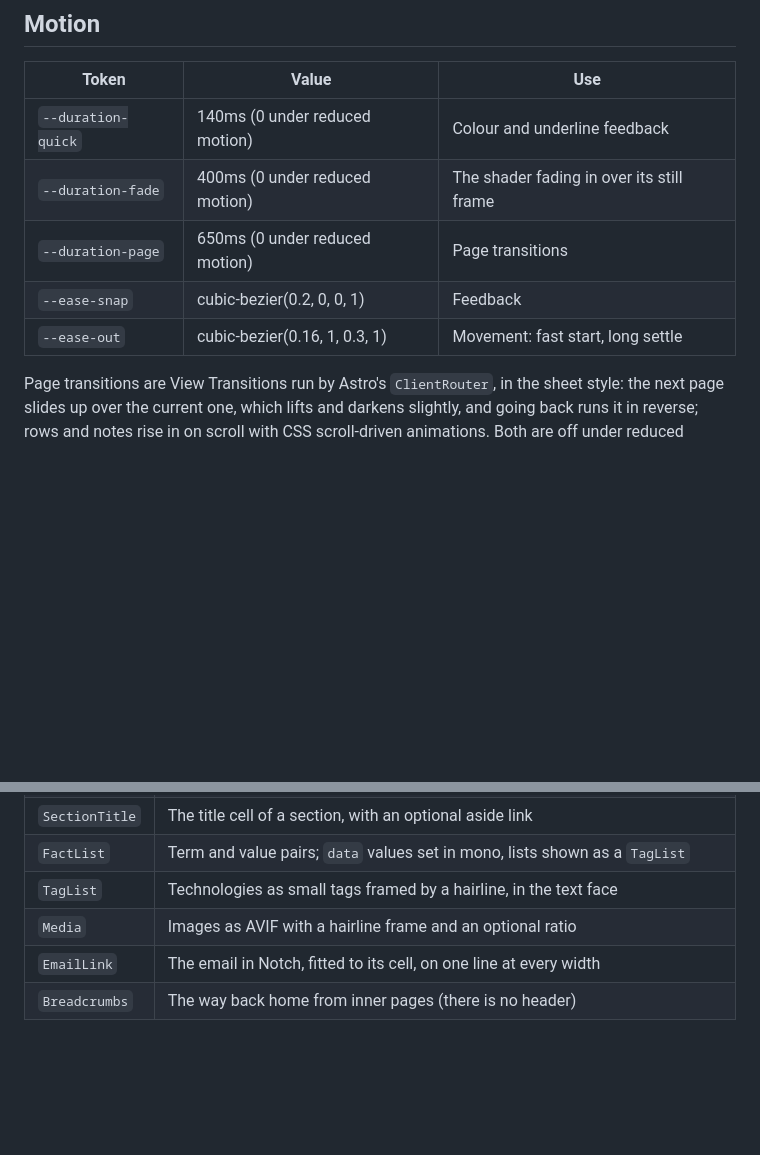
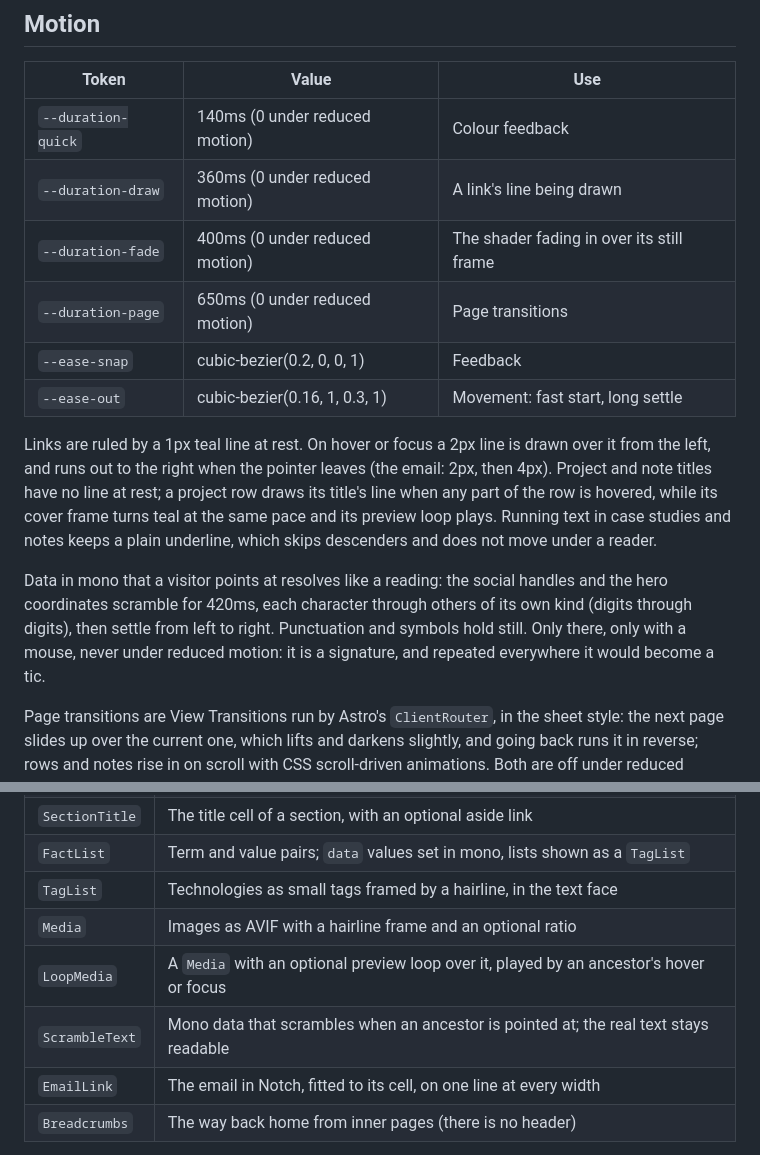
Before and after one commit to thibautlfr/portfolio, a Markdown page: docs/design/system.md, 2 parts joined by grey strips. GitHub-like rendering; blank space fills up the shorter version.

Commit message:
docs: describe drawn links, scramble and preview loops

```diff
--- a/docs/design/system.md
+++ b/docs/design/system.md
@@ -63,11 +63,16 @@ The one breakpoint is 60rem. Sheets are separated by `--space-12`.
 
 | Token              | Value                          | Use                                       |
 | ------------------ | ------------------------------ | ----------------------------------------- |
-| `--duration-quick` | 140ms (0 under reduced motion) | Colour and underline feedback             |
+| `--duration-quick` | 140ms (0 under reduced motion) | Colour feedback                           |
+| `--duration-draw`  | 360ms (0 under reduced motion) | A link's line being drawn                 |
 | `--duration-fade`  | 400ms (0 under reduced motion) | The shader fading in over its still frame |
 | `--duration-page`  | 650ms (0 under reduced motion) | Page transitions                          |
 | `--ease-snap`      | cubic-bezier(0.2, 0, 0, 1)     | Feedback                                  |
 | `--ease-out`       | cubic-bezier(0.16, 1, 0.3, 1)  | Movement: fast start, long settle         |
+
+Links are ruled by a 1px teal line at rest. On hover or focus a 2px line is drawn over it from the left, and runs out to the right when the pointer leaves (the email: 2px, then 4px). Project and note titles have no line at rest; a project row draws its title's line when any part of the row is hovered, while its cover frame turns teal at the same pace and its preview loop plays. Running text in case studies and notes keeps a plain underline, which skips descenders and does not move under a reader.
+
+Data in mono that a visitor points at resolves like a reading: the social handles and the hero coordinates scramble for 420ms, each character through others of its own kind (digits through digits), then settle from left to right. Punctuation and symbols hold still. Only there, only with a mouse, never under reduced motion: it is a signature, and repeated everywhere it would become a tic.
 
 Page transitions are View Transitions run by Astro's `ClientRouter`, in the sheet style: the next page slides up over the current one, which lifts and darkens slightly, and going back runs it in reverse; rows and notes rise in on scroll with CSS scroll-driven animations. Both are off under reduced motion and absent where unsupported. A breadcrumb that leads back to the page the visitor came from acts as the browser's back button, so that page returns scrolled to where it was left.
 
@@ -81,6 +86,8 @@ Page transitions are View Transitions run by Astro's `ClientRouter`, in the shee
 | `FactList`     | Term and value pairs; `data` values set in mono, lists shown as a `TagList`              |
 | `TagList`      | Technologies as small tags framed by a hairline, in the text face                        |
 | `Media`        | Images as AVIF with a hairline frame and an optional ratio                               |
+| `LoopMedia`    | A `Media` with an optional preview loop over it, played by an ancestor's hover or focus  |
+| `ScrambleText` | Mono data that scrambles when an ancestor is pointed at; the real text stays readable    |
 | `EmailLink`    | The email in Notch, fitted to its cell, on one line at every width                       |
 | `Breadcrumbs`  | The way back home from inner pages (there is no header)                                  |
 
```
Also changed, not shown: docs/architecture.md (+5 -3 lines), docs/design/direction.md (+1 -1 lines).
